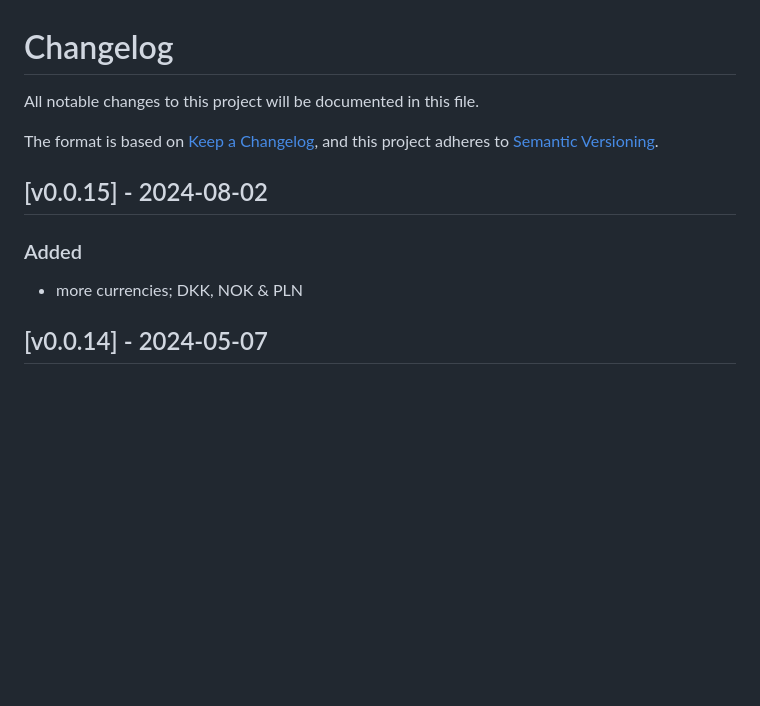
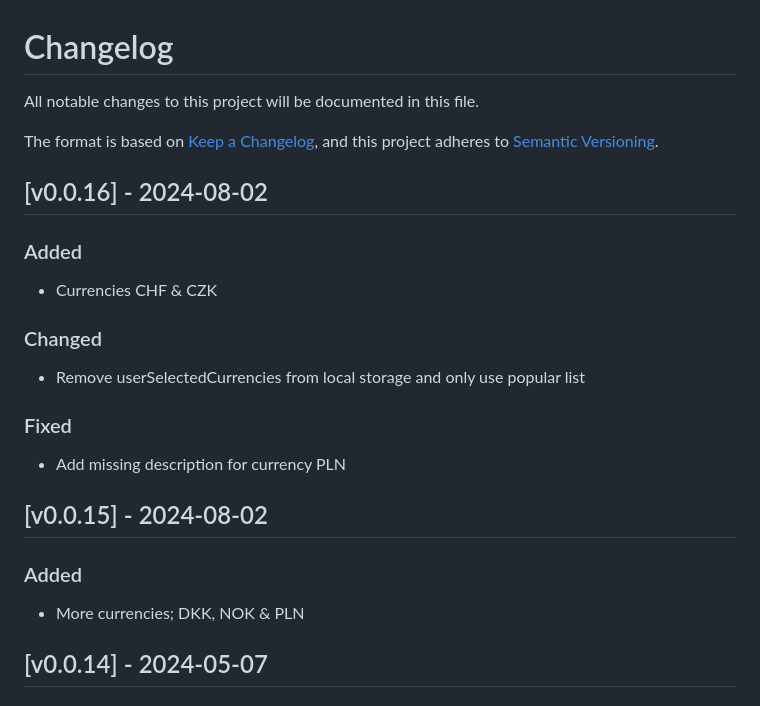
Before and after one commit to haukurh/myntbreyta.is, a Markdown page: CHANGELOG.md, the part around the change. GitHub-like rendering; blank space fills up the shorter version.

Commit message:
Update changelog with info about release

```diff
--- a/CHANGELOG.md
+++ b/CHANGELOG.md
@@ -5,11 +5,25 @@ All notable changes to this project will be documented in this file.
 The format is based on [Keep a Changelog](https://keepachangelog.com/en/1.0.0/),
 and this project adheres to [Semantic Versioning](https://semver.org/spec/v2.0.0.html).
 
+## [v0.0.16] - 2024-08-02
+
+### Added
+
+- Currencies CHF & CZK
+
+### Changed
+
+- Remove userSelectedCurrencies from local storage and only use popular list
+
+### Fixed
+
+- Add missing description for currency PLN
+
 ## [v0.0.15] - 2024-08-02
 
 ### Added
 
-- more currencies; DKK, NOK & PLN
+- More currencies; DKK, NOK & PLN
 
 ## [v0.0.14] - 2024-05-07
 
```
